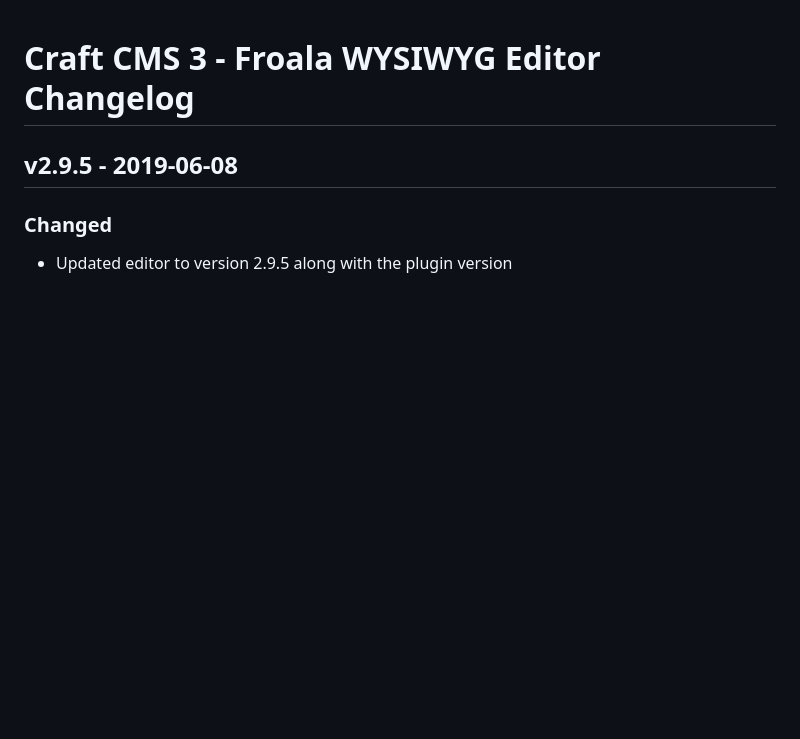
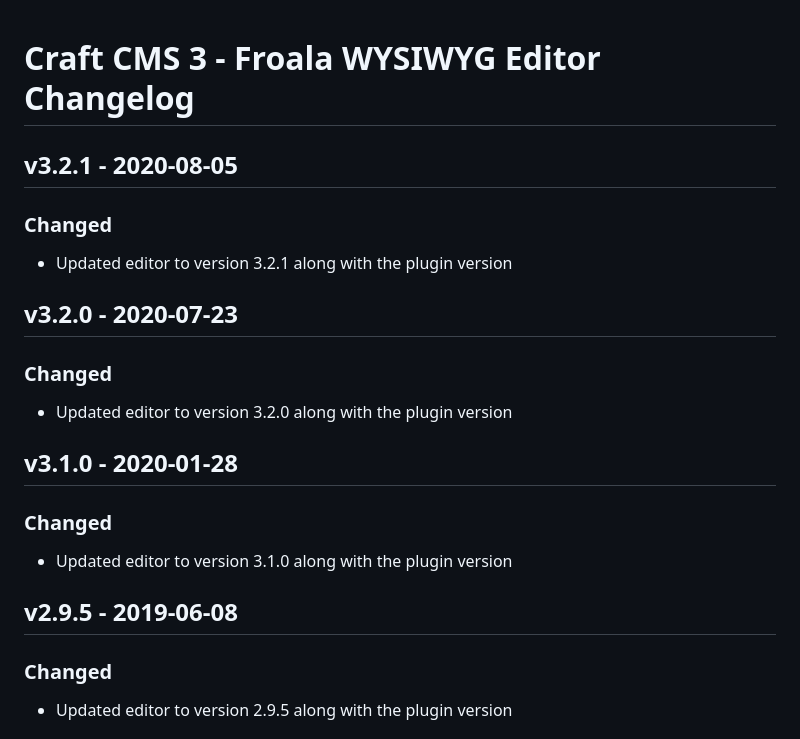
Before and after one commit to froala/Craft-3-Froala-WYSIWYG, a Markdown page: CHANGELOG.md, the part around the change. Rendered like a GitHub page; blank space fills up the shorter version.

```diff
--- a/CHANGELOG.md
+++ b/CHANGELOG.md
@@ -1,4 +1,22 @@
 # Craft CMS 3 - Froala WYSIWYG Editor Changelog
+
+## v3.2.1 - 2020-08-05
+
+### Changed
+
+- Updated editor to version 3.2.1 along with the plugin version
+
+## v3.2.0 - 2020-07-23
+
+### Changed
+
+- Updated editor to version 3.2.0 along with the plugin version
+
+## v3.1.0 - 2020-01-28
+
+### Changed
+
+- Updated editor to version 3.1.0 along with the plugin version
 
 ## v2.9.5 - 2019-06-08
 
```
Also changed, not shown: README.md (+13 -1 lines), screenshots/editor-on-entry.jpg (added), screenshots/editor-on-entry.png (deleted), 4 other files.
